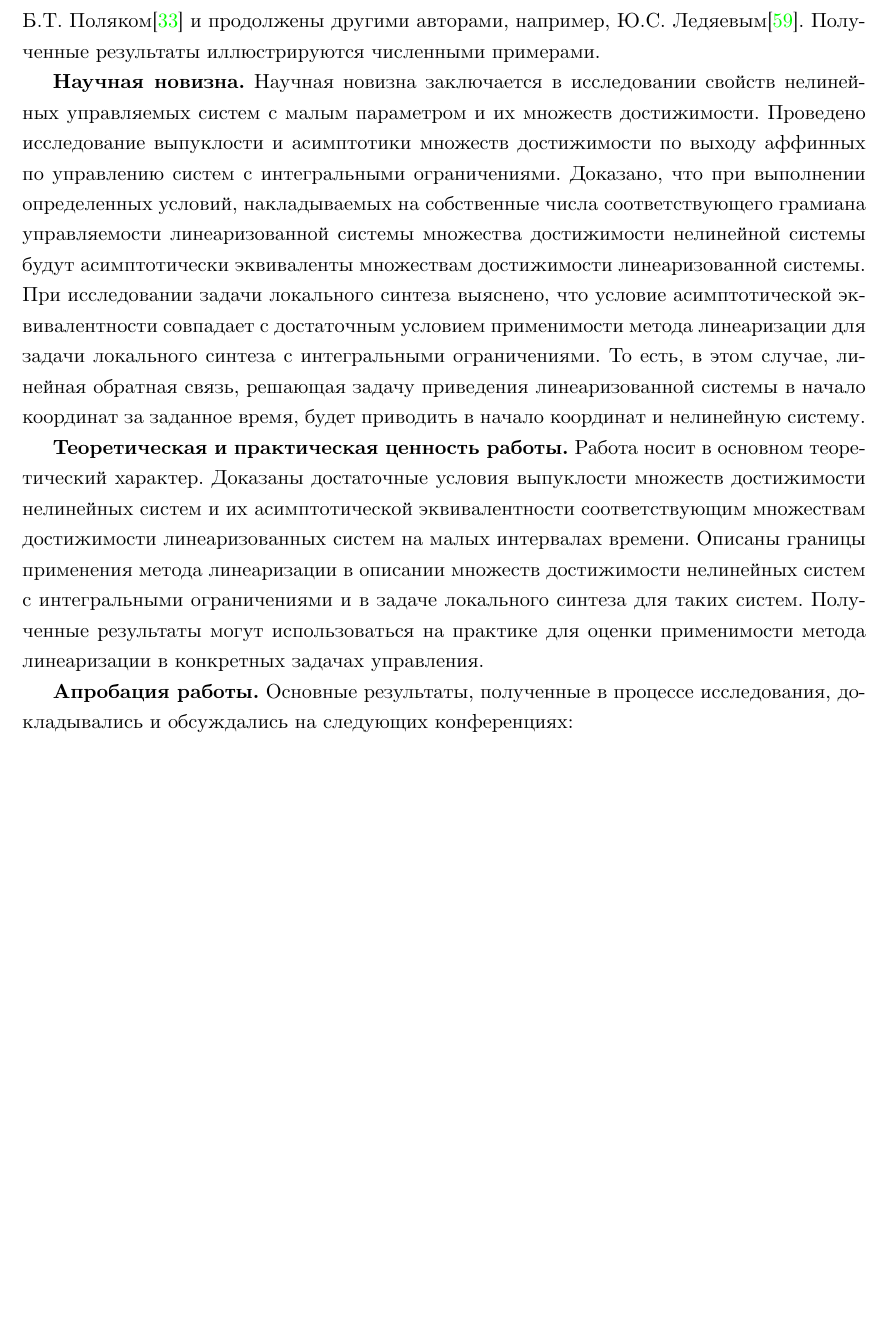
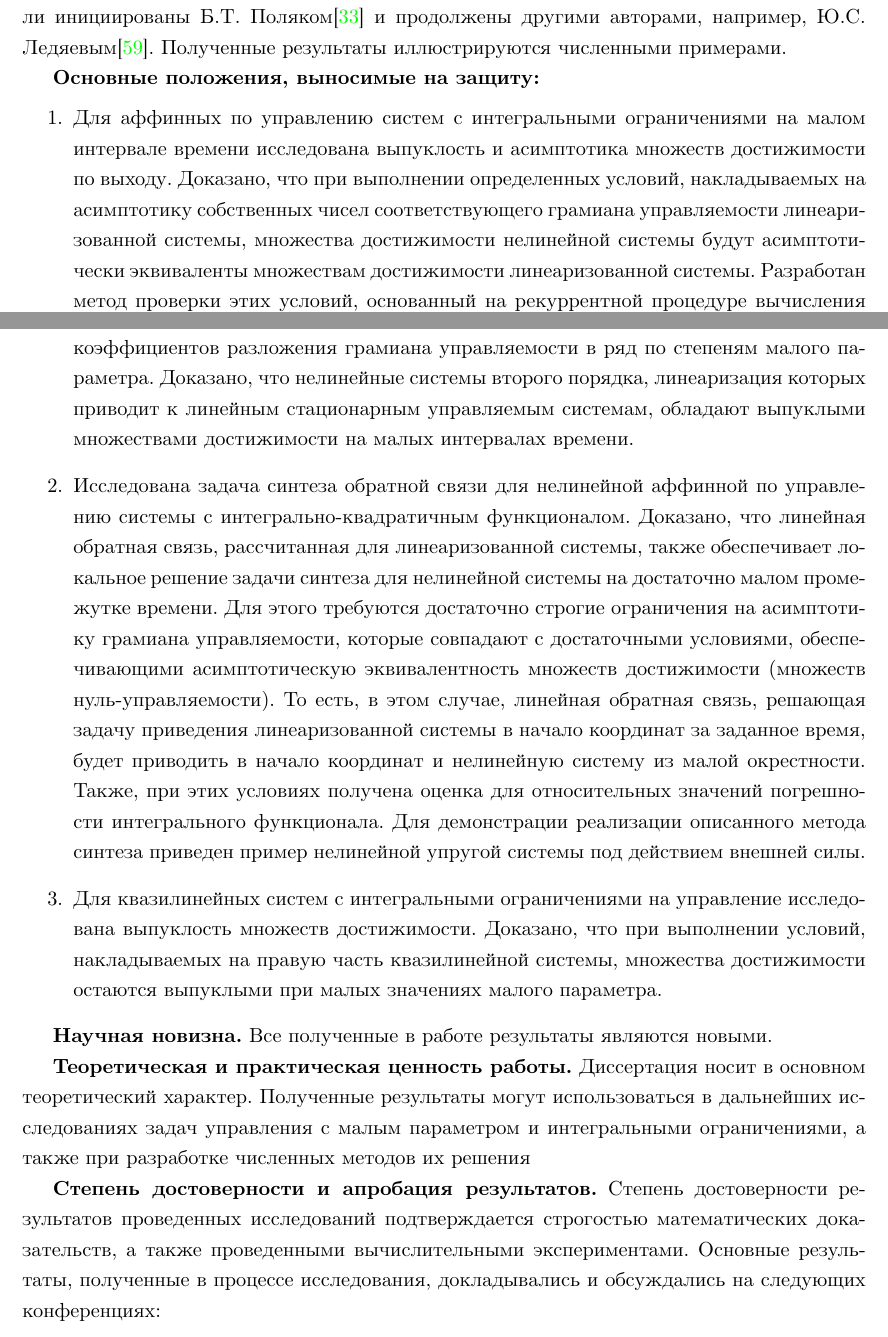
Before and after one commit to i-v-a-n-h-o-e/PhD_Dissertation, a LaTeX document (main.tex, which reads sections/introduction.tex): part of page 7 of 91 before the commit and two parts of pages 4 and 5 of 91 after it, the two joined at a grey line, cut so that both start at the same text, the shorter picture padded with empty space. Compiled offline with XeLaTeX.

Commit message:
TAS-152 Update introduction  with new research findings and correct publication year

```diff
--- a/main.tex
+++ b/main.tex
@@ -59,7 +59,7 @@
  \newcolumntype{Y}{>{\raggedright\arraybackslash--- \ }X}
 
 \fancyhf{} % Очистка заголовков и колонтитулов
-\fancyfoot[L]{\color{gray}\textbf{2025-04-20--21-36-24}} % Добавление текста в правый колонтитул
+\fancyfoot[L]{\color{gray}\textbf{2025-05-18--13-53-10}} % Добавление текста в правый колонтитул
 % \fancyfoot[R]{\color{gray}\textbf{\gitversion}} % Добавление текста в правый колонтитул
 \fancyfoot[C]{\thepage} % Сохранение номера страницы в центре колонтитула
 \renewcommand{\headrulewidth}{0pt} % Удаление линии заголовка
--- a/sections/introduction.tex
+++ b/sections/introduction.tex
@@ -19,0 +23,30 @@
+Исследования на эту тему были инициированы Б.Т. Поляком\cite{Polyak2001} и продолжены другими авторами, например, Ю.С. Ледяевым\cite{Ledyaev}.
+Полученные результаты иллюстрируются численными примерами.
+
+\textbf{Основные положения, выносимые на защиту:}
+\begin{enumerate}
+	\item Для аффинных по управлению систем с интегральными ограничениями на малом интервале времени исследована выпуклость и асимптотика множеств достижимости по выходу.
+	Доказано, что при выполнении определенных условий, накладываемых на асимптотику собственных чисел соответствующего грамиана управляемости линеаризованной системы, множества достижимости нелинейной системы будут асимптотически эквиваленты множествам достижимости линеаризованной системы.
+	Разработан метод проверки этих условий, основанный на рекуррентной процедуре вычисления коэффициентов разложения грамиана управляемости в ряд по степеням малого параметра.
+	Доказано, что нелинейные системы второго порядка, линеаризация которых приводит к линейным стационарным управляемым системам, обладают выпуклыми множествами достижимости на малых интервалах времени.
+
+	\item Исследована задача синтеза обратной связи для нелинейной аффинной по управлению системы с интегрально-квадратичным функционалом.
+	Доказано, что линейная обратная связь, рассчитанная для линеаризованной системы, также обеспечивает локальное решение задачи синтеза для нелинейной системы на достаточно малом промежутке времени.
+	Для этого требуются достаточно строгие ограничения на асимптотику грамиана управляемости, которые совпадают с достаточными условиями, обеспечивающими асимптотическую эквивалентность множеств достижимости (множеств нуль-управляемости).
+	То есть, в этом случае, линейная обратная связь, решающая задачу приведения линеаризованной системы в начало координат за заданное время, будет приводить в начало координат и нелинейную систему из малой окрестности.
+	Также, при этих условиях получена оценка для относительных значений погрешности интегрального функционала.
+	Для демонстрации реализации описанного метода синтеза приведен пример нелинейной упругой системы под действием внешней силы.
+
+	\item Для квазилинейных систем с интегральными ограничениями на управление исследована выпуклость множеств достижимости.
+	Доказано, что при выполнении условий, накладываемых на правую часть квазилинейной системы, множества достижимости остаются выпуклыми при малых значениях малого параметра.
+\end{enumerate}
+
+
+\textbf{Научная новизна.} Все полученные в работе результаты являются новыми.
+
+\textbf{Теоретическая и практическая ценность работы.} Диссертация носит в основном теоретический характер.
+Полученные результаты могут использоваться в дальнейших исследованиях задач управления с малым параметром и интегральными ограничениями, а также при разработке численных методов их решения
+
+\textbf{Степень достоверности и апробация результатов.}  Степень достоверности результатов проведенных исследований подтверждается строгостью математических доказательств, а также проведенными вычислительными экспериментами.
+Основные результаты, полученные в процессе исследования, докладывались и обсуждались на следующих конференциях:
+\begin{enumerate}
@@ -19,0 +57 @@
+	\item Динамические системы: устойчивость, управление, оптимизация: материалы Междунар. науч. конф. памяти Р.Ф. Габасова, Минск, 5-10 окт. 2021;
@@ -91,16 +142,0 @@
-Исследования на эту тему были инициированы Б.Т. Поляком\cite{Polyak2001} и продолжены другими авторами, например, Ю.С. Ледяевым\cite{Ledyaev}.
-Полученные результаты иллюстрируются численными примерами.
-
-\textbf{Научная новизна.} Научная новизна заключается в исследовании свойств нелинейных управляемых систем с малым параметром и их множеств достижимости.
-Проведено исследование выпуклости и асимптотики множеств достижимости по выходу аффинных по управлению систем с интегральными ограничениями.
-Доказано, что при выполнении определенных условий, накладываемых на собственные числа соответствующего грамиана управляемости линеаризованной системы множества достижимости нелинейной системы будут асимптотически эквиваленты множествам достижимости линеаризованной системы.
-При исследовании задачи локального синтеза выяснено, что условие асимптотической эквивалентности совпадает с достаточным условием применимости метода линеаризации для задачи локального синтеза с интегральными ограничениями.
-То есть, в этом случае, линейная обратная связь, решающая задачу приведения линеаризованной системы в начало координат за заданное время, будет приводить в начало координат и нелинейную систему.
-
-\textbf{Теоретическая и практическая ценность работы.} Работа носит в основном теоретический характер.
-Доказаны достаточные условия выпуклости множеств достижимости нелинейных систем и их асимптотической эквивалентности соответствующим множествам достижимости линеаризованных систем на малых интервалах времени.
-Описаны границы применения метода линеаризации в описании множеств достижимости нелинейных систем с интегральными ограничениями и в задаче локального синтеза для таких систем.
-Полученные результаты могут использоваться на практике для оценки применимости метода линеаризации в конкретных задачах управления.
-
-\textbf{Апробация работы.}  Основные результаты, полученные в процессе исследования, докладывались и обсуждались на следующих конференциях:
-\begin{enumerate}
@@ -115 +142,0 @@
-    \item 7-я Международная школа-семинар  «Нелинейный анализ и экстремальные задачи» (NLA-2022), 15-22 июля, Иркутск.
```
Also changed, not shown: sections/section1.tex (+2 -2 lines), sections/subsection21.tex (+1 -1 lines), sections/title.tex (+1 -1 lines), README.md, sections/introduction.tex (68 more changed lines).
